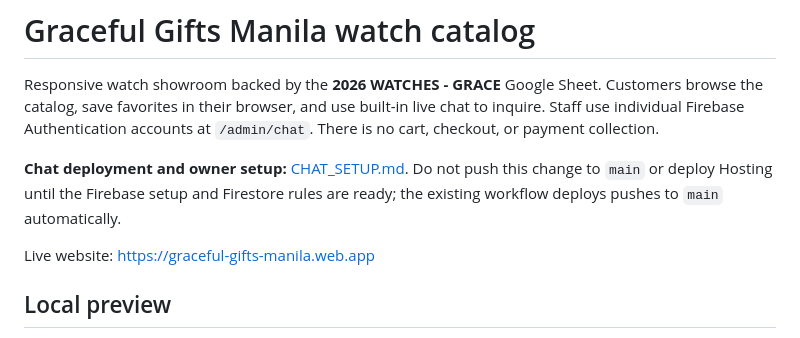
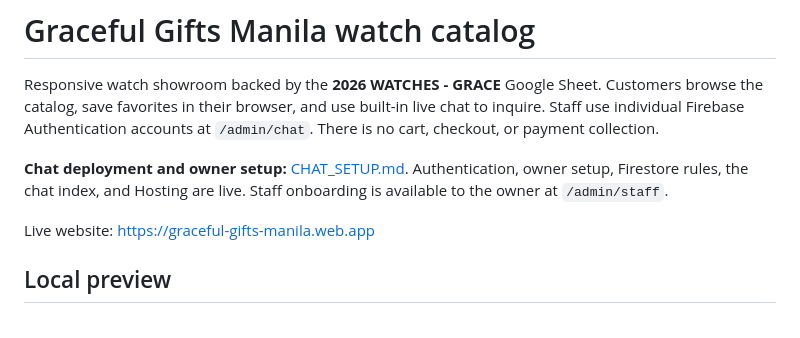
Before and after one commit to jay-dot-dot-ph/Graceful-Gifts-Manila, a Markdown page: README.md, the part around the change. GitHub-like rendering.

Commit message:
Document live chat release and completed Firebase setup

```diff
--- a/README.md
+++ b/README.md
@@ -2,7 +2,7 @@
 
 Responsive watch showroom backed by the **2026 WATCHES - GRACE** Google Sheet. Customers browse the catalog, save favorites in their browser, and use built-in live chat to inquire. Staff use individual Firebase Authentication accounts at `/admin/chat`. There is no cart, checkout, or payment collection.
 
-**Chat deployment and owner setup:** [CHAT_SETUP.md](CHAT_SETUP.md). Do not push this change to `main` or deploy Hosting until the Firebase setup and Firestore rules are ready; the existing workflow deploys pushes to `main` automatically.
+**Chat deployment and owner setup:** [CHAT_SETUP.md](CHAT_SETUP.md). Authentication, owner setup, Firestore rules, the chat index, and Hosting are live. Staff onboarding is available to the owner at `/admin/staff`.
 
 Live website: https://graceful-gifts-manila.web.app
 
```
Also changed, not shown: CHAT_SETUP.md (+9 -9 lines).
